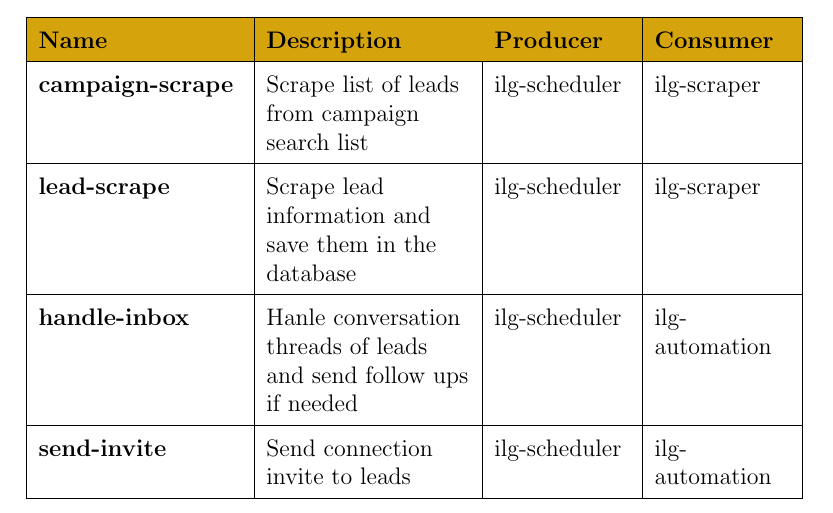
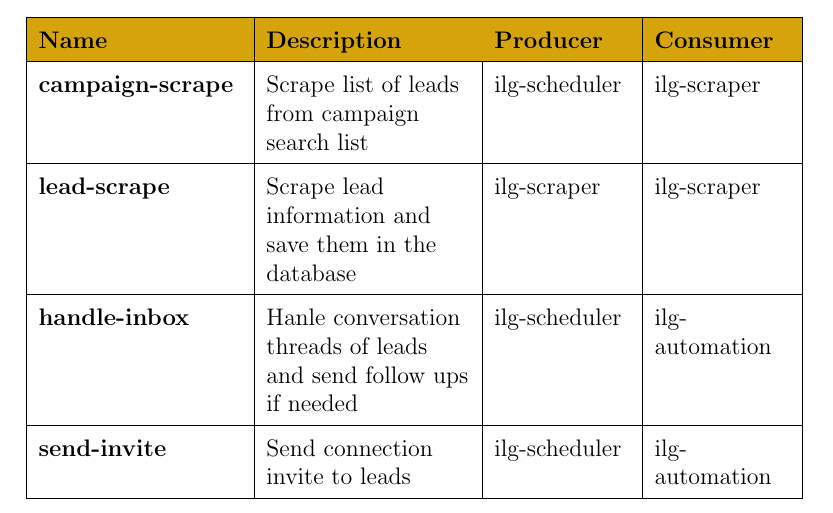
Before and after one commit to usersina/fyp-template, a LaTeX thesis (main.tex, which reads src/chapters/chapter3.tex): part of page 39 of 74, cut so that both start at the same text. Compiled offline with pdfLaTeX.

Commit message:
Fix lead-scraper producer

```diff
--- a/src/chapters/chapter3.tex
+++ b/src/chapters/chapter3.tex
@@ -84,7 +84,7 @@ Task queues let applications perform work, called tasks, asynchronously outside
 		\hline
 		\textbf {campaign-scrape}         & Scrape list of leads from campaign search list                    & ilg-scheduler      & ilg-scraper        \\
 		\hline
-		\textbf {lead-scrape}             & Scrape lead information and save them in the database             & ilg-scheduler      & ilg-scraper        \\
+		\textbf {lead-scrape}             & Scrape lead information and save them in the database             & ilg-scraper        & ilg-scraper        \\
 		\hline
 		\textbf {handle-inbox}            & Hanle conversation threads of leads and send follow ups if needed & ilg-scheduler      & ilg-automation     \\
 		\hline
```
